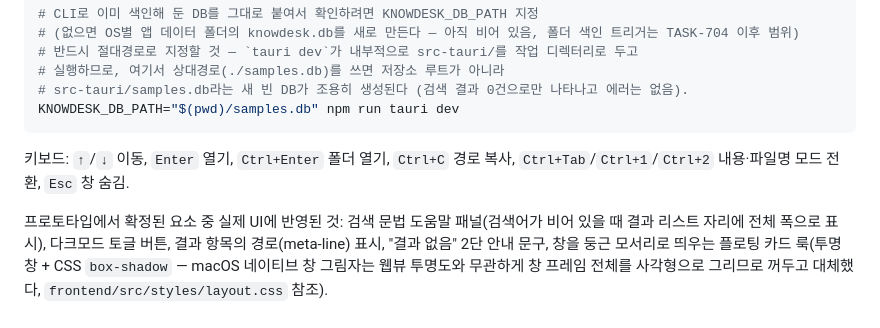
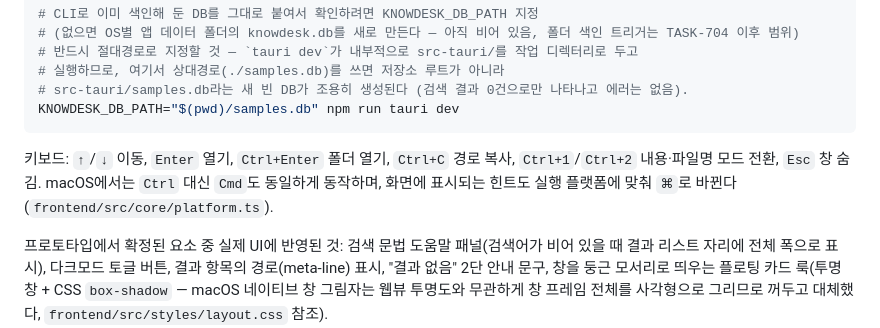
Before and after one commit to yonghee-mirae/knowdesk, a Markdown page: README.md, the part around the change. GitHub-like rendering.

````diff
--- a/README.md
+++ b/README.md
@@ -111,7 +111,7 @@ npm --prefix frontend install
 KNOWDESK_DB_PATH="$(pwd)/samples.db" npm run tauri dev
 ```
 
-키보드: `↑`/`↓` 이동, `Enter` 열기, `Ctrl+Enter` 폴더 열기, `Ctrl+C` 경로 복사, `Ctrl+Tab`/`Ctrl+1`/`Ctrl+2` 내용·파일명 모드 전환, `Esc` 창 숨김.
+키보드: `↑`/`↓` 이동, `Enter` 열기, `Ctrl+Enter` 폴더 열기, `Ctrl+C` 경로 복사, `Ctrl+1`/`Ctrl+2` 내용·파일명 모드 전환, `Esc` 창 숨김. macOS에서는 `Ctrl` 대신 `Cmd`도 동일하게 동작하며, 화면에 표시되는 힌트도 실행 플랫폼에 맞춰 `⌘`로 바뀐다(`frontend/src/core/platform.ts`).
 
 프로토타입에서 확정된 요소 중 실제 UI에 반영된 것: 검색 문법 도움말 패널(검색어가 비어 있을 때 결과 리스트 자리에 전체 폭으로 표시), 다크모드 토글 버튼, 결과 항목의 경로(meta-line) 표시, "결과 없음" 2단 안내 문구, 창을 둥근 모서리로 띄우는 플로팅 카드 룩(투명 창 + CSS `box-shadow` — macOS 네이티브 창 그림자는 웹뷰 투명도와 무관하게 창 프레임 전체를 사각형으로 그리므로 꺼두고 대체했다, `frontend/src/styles/layout.css` 참조).
 
````
Also changed, not shown: docs/12_UI_Spec.md (+9 -7 lines).
